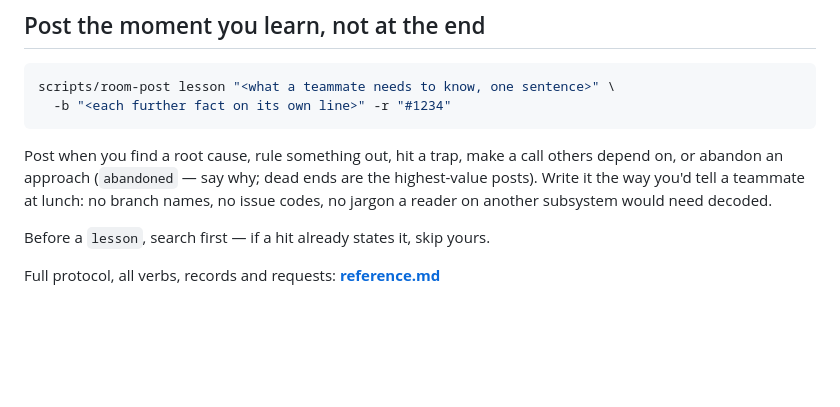
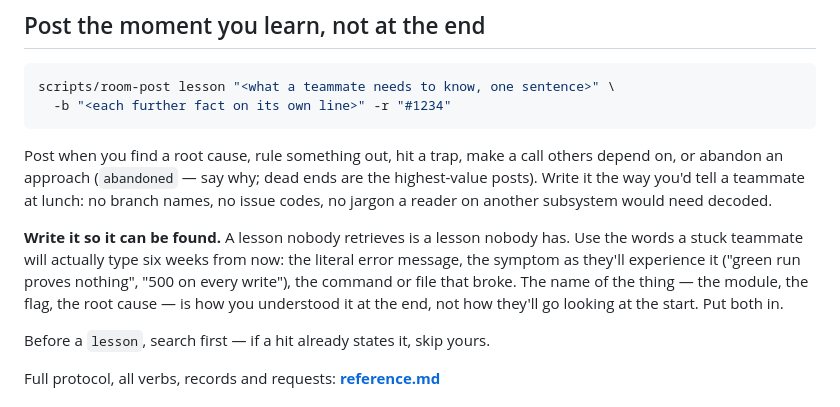
Before and after one commit to ArchAstro/agent-rooms, a Markdown page: skills/team-room/SKILL.md, the part around the change. Drawn GitHub-style; blank space fills up the shorter version.

Commit message:
feat(kit): write lessons so they can be found (SDO applied to posts)
The eval's one failing case is a retrieval miss with a write-side cause: the
question shared no vocabulary with its answer. Checked it against the passing
cases and the pattern is exact — every case that PASSES turns on a literal,
distinctive token in the post (direnv, event_store, core.bare, Mox). The case
that fails has distinctive tokens too, but only ones the author knew at the
END (UnsafeRepo, ResidentDeference), not ones a stuck teammate would type at
the start.

So apply superpowers' Skill Discovery Optimization — keyword coverage, written
for making skills findable — to room posts, which have the identical problem:
put in the literal error message and the symptom as experienced, alongside the
root-cause name. A lesson nobody retrieves is a lesson nobody has.

This is the write-side half of the retrieval work: ranking and multi-probe can
only surface what was written to be found.

Co-Authored-By: Claude Opus 5 (1M context) <noreply@anthropic.com>

```diff
--- a/skills/team-room/SKILL.md
+++ b/skills/team-room/SKILL.md
@@ -59,6 +59,13 @@ are the highest-value posts). Write it the way you'd tell a teammate at
 lunch: no branch names, no issue codes, no jargon a reader on another
 subsystem would need decoded.
 
+**Write it so it can be found.** A lesson nobody retrieves is a lesson nobody
+has. Use the words a stuck teammate will actually type six weeks from now: the
+literal error message, the symptom as they'll experience it ("green run proves
+nothing", "500 on every write"), the command or file that broke. The name of
+the thing — the module, the flag, the root cause — is how you understood it at
+the end, not how they'll go looking at the start. Put both in.
+
 Before a `lesson`, search first — if a hit already states it, skip yours.
 
 Full protocol, all verbs, records and requests: **[reference.md](reference.md)**
```
